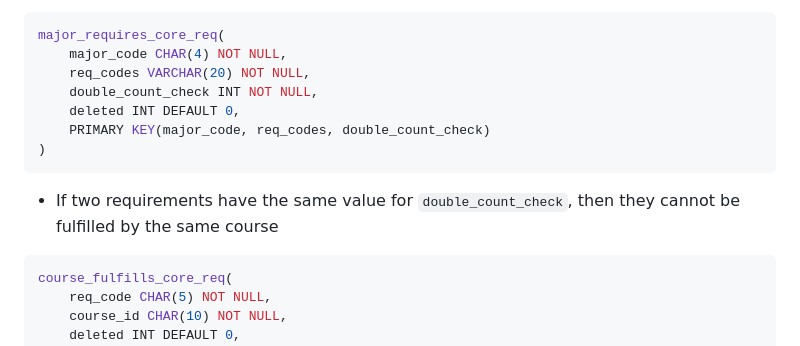
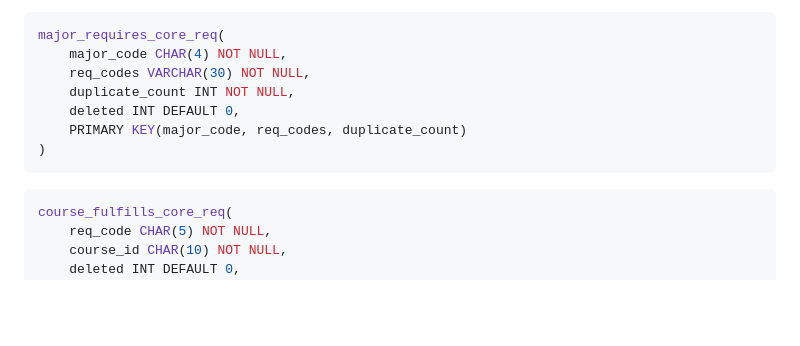
Before and after one commit to jdolak/plnd4u, a Markdown page: docs/schema.md, the part around the change. GitHub-like rendering; blank space fills up the shorter version.

````diff
--- a/docs/schema.md
+++ b/docs/schema.md
@@ -99,13 +99,12 @@ major_requires_course(
 ```SQL
 major_requires_core_req(
     major_code CHAR(4) NOT NULL,
-    req_codes VARCHAR(20) NOT NULL,
-    double_count_check INT NOT NULL,
+    req_codes VARCHAR(30) NOT NULL,
+    duplicate_count INT NOT NULL,
     deleted INT DEFAULT 0,
-    PRIMARY KEY(major_code, req_codes, double_count_check)
+    PRIMARY KEY(major_code, req_codes, duplicate_count)
 )
 ```
- - If two requirements have the same value for `double_count_check`, then they cannot be fulfilled by the same course
 
 ```SQL
 course_fulfills_core_req(
````
